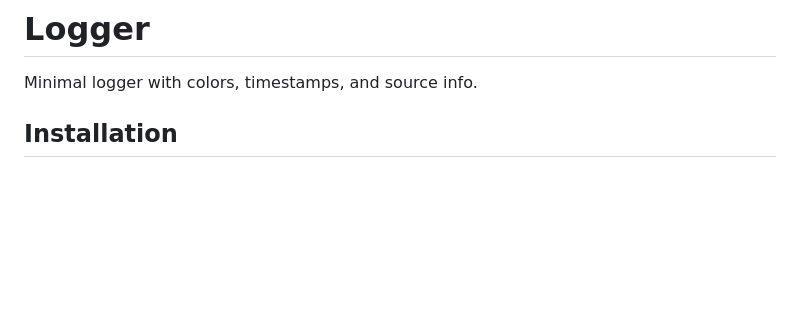
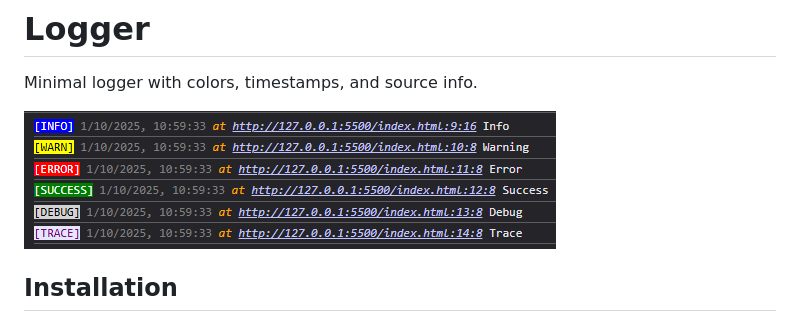
Before and after one commit to lullaby6/logger.js, a Markdown page: README.md, the part around the change. Drawn GitHub-style; pictures changed too: ss.png (added); blank space fills up the shorter version.

```diff
--- a/README.md
+++ b/README.md
@@ -1,6 +1,8 @@
 # Logger
 
 Minimal logger with colors, timestamps, and source info.
+
+![ss](https://raw.githubusercontent.com/lullaby6/logger.js/refs/heads/main/ss.png)
 
 ## Installation
 
```
Also changed, not shown: 1 other file.
